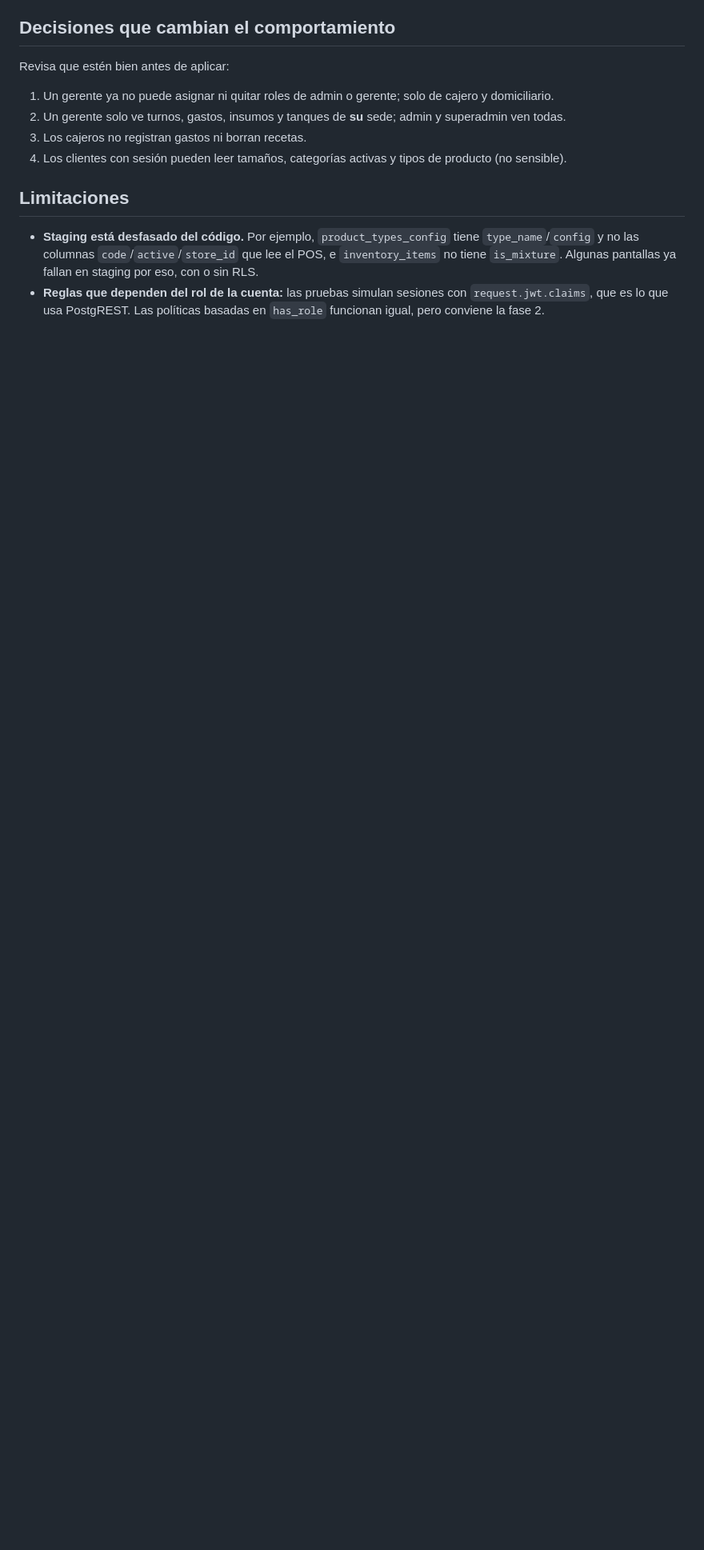
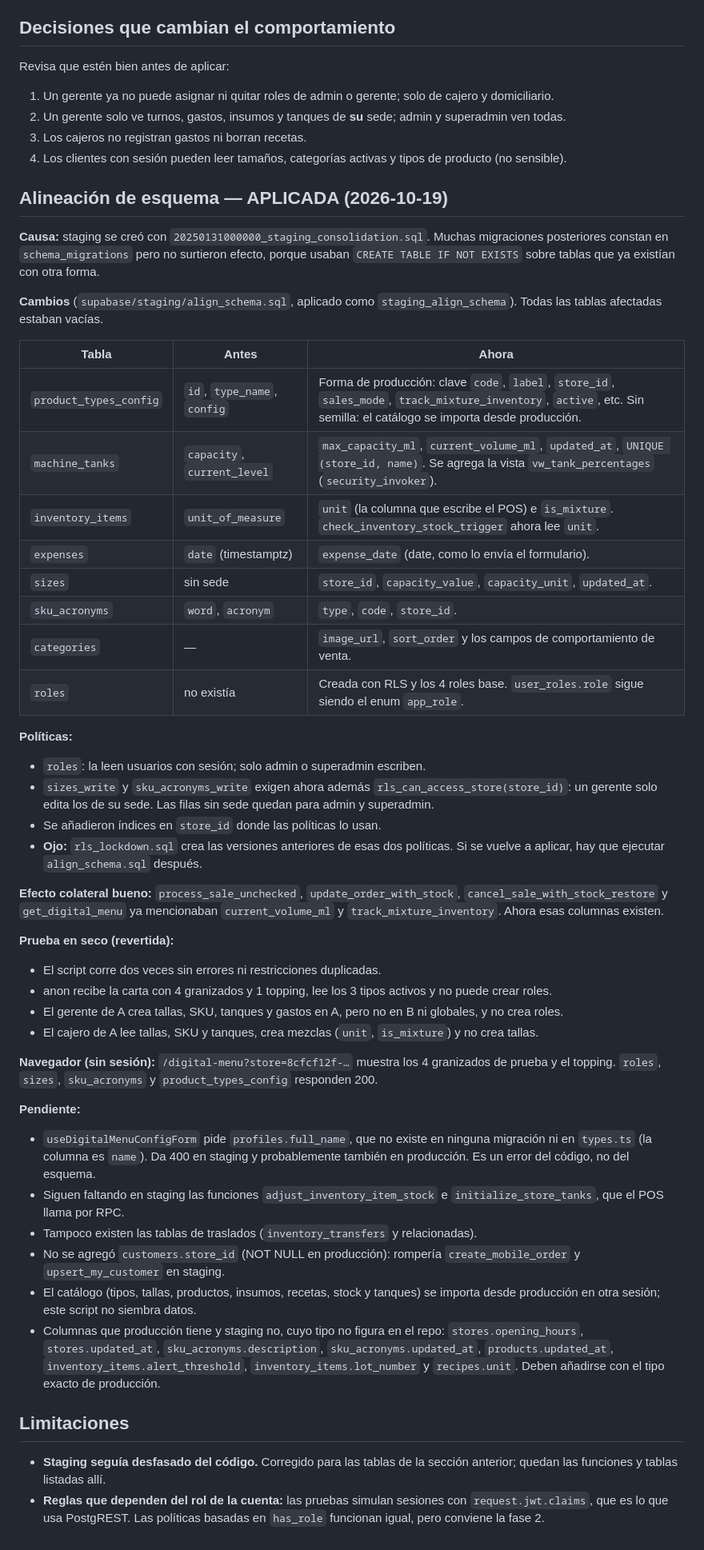
Before and after one commit to drah9991/pekao-granizados, a Markdown page: docs/plans/staging-rls-lockdown.md, the part around one of its changes. Shown at 80% size. Drawn GitHub-style; blank space fills up the shorter version.

Commit message:
docs(staging): plan de RLS con las fases aplicadas y sus resultados

```diff
--- a/docs/plans/staging-rls-lockdown.md
+++ b/docs/plans/staging-rls-lockdown.md
@@ -172,7 +174,51 @@ Revisa que estén bien antes de aplicar:
 3. Los cajeros no registran gastos ni borran recetas.
 4. Los clientes con sesión pueden leer tamaños, categorías activas y tipos de producto (no sensible).
 
+## Alineación de esquema — APLICADA (2026-10-19)
+
+**Causa:** staging se creó con `20250131000000_staging_consolidation.sql`. Muchas migraciones posteriores constan en `schema_migrations` pero no surtieron efecto, porque usaban `CREATE TABLE IF NOT EXISTS` sobre tablas que ya existían con otra forma.
+
+**Cambios** (`supabase/staging/align_schema.sql`, aplicado como `staging_align_schema`). Todas las tablas afectadas estaban vacías.
+
+| Tabla | Antes | Ahora |
+|---|---|---|
+| `product_types_config` | `id`, `type_name`, `config` | Forma de producción: clave `code`, `label`, `store_id`, `sales_mode`, `track_mixture_inventory`, `active`, etc. Sin semilla: el catálogo se importa desde producción. |
+| `machine_tanks` | `capacity`, `current_level` | `max_capacity_ml`, `current_volume_ml`, `updated_at`, `UNIQUE (store_id, name)`. Se agrega la vista `vw_tank_percentages` (`security_invoker`). |
+| `inventory_items` | `unit_of_measure` | `unit` (la columna que escribe el POS) e `is_mixture`. `check_inventory_stock_trigger` ahora lee `unit`. |
+| `expenses` | `date` (timestamptz) | `expense_date` (date, como lo envía el formulario). |
+| `sizes` | sin sede | `store_id`, `capacity_value`, `capacity_unit`, `updated_at`. |
+| `sku_acronyms` | `word`, `acronym` | `type`, `code`, `store_id`. |
+| `categories` | — | `image_url`, `sort_order` y los campos de comportamiento de venta. |
+| `roles` | no existía | Creada con RLS y los 4 roles base. `user_roles.role` sigue siendo el enum `app_role`. |
+
+**Políticas:**
+
+- `roles`: la leen usuarios con sesión; solo admin o superadmin escriben.
+- `sizes_write` y `sku_acronyms_write` exigen ahora además `rls_can_access_store(store_id)`: un gerente solo edita los de su sede. Las filas sin sede quedan para admin y superadmin.
+- Se añadieron índices en `store_id` donde las políticas lo usan.
+- **Ojo:** `rls_lockdown.sql` crea las versiones anteriores de esas dos políticas. Si se vuelve a aplicar, hay que ejecutar `align_schema.sql` después.
+
+**Efecto colateral bueno:** `process_sale_unchecked`, `update_order_with_stock`, `cancel_sale_with_stock_restore` y `get_digital_menu` ya mencionaban `current_volume_ml` y `track_mixture_inventory`. Ahora esas columnas existen.
+
+**Prueba en seco (revertida):**
+
+- El script corre dos veces sin errores ni restricciones duplicadas.
+- anon recibe la carta con 4 granizados y 1 topping, lee los 3 tipos activos y no puede crear roles.
+- El gerente de A crea tallas, SKU, tanques y gastos en A, pero no en B ni globales, y no crea roles.
+- El cajero de A lee tallas, SKU y tanques, crea mezclas (`unit`, `is_mixture`) y no crea tallas.
+
+**Navegador (sin sesión):** `/digital-menu?store=8cfcf12f-…` muestra los 4 granizados de prueba y el topping. `roles`, `sizes`, `sku_acronyms` y `product_types_config` responden 200.
+
+**Pendiente:**
+
+- `useDigitalMenuConfigForm` pide `profiles.full_name`, que no existe en ninguna migración ni en `types.ts` (la columna es `name`). Da 400 en staging y probablemente también en producción. Es un error del código, no del esquema.
+- Siguen faltando en staging las funciones `adjust_inventory_item_stock` e `initialize_store_tanks`, que el POS llama por RPC.
+- Tampoco existen las tablas de traslados (`inventory_transfers` y relacionadas).
+- No se agregó `customers.store_id` (NOT NULL en producción): rompería `create_mobile_order` y `upsert_my_customer` en staging.
+- El catálogo (tipos, tallas, productos, insumos, recetas, stock y tanques) se importa desde producción en otra sesión; este script no siembra datos.
+- Columnas que producción tiene y staging no, cuyo tipo no figura en el repo: `stores.opening_hours`, `stores.updated_at`, `sku_acronyms.description`, `sku_acronyms.updated_at`, `products.updated_at`, `inventory_items.alert_threshold`, `inventory_items.lot_number` y `recipes.unit`. Deben añadirse con el tipo exacto de producción.
+
 ## Limitaciones
 
-- **Staging está desfasado del código.** Por ejemplo, `product_types_config` tiene `type_name`/`config` y no las columnas `code`/`active`/`store_id` que lee el POS, e `inventory_items` no tiene `is_mixture`. Algunas pantallas ya fallan en staging por eso, con o sin RLS.
+- **Staging seguía desfasado del código.** Corregido para las tablas de la sección anterior; quedan las funciones y tablas listadas allí.
 - **Reglas que dependen del rol de la cuenta:** las pruebas simulan sesiones con `request.jwt.claims`, que es lo que usa PostgREST. Las políticas basadas en `has_role` funcionan igual, pero conviene la fase 2.
```
Also changed, not shown: other parts of docs/plans/staging-rls-lockdown.md (+2 -0 lines).
